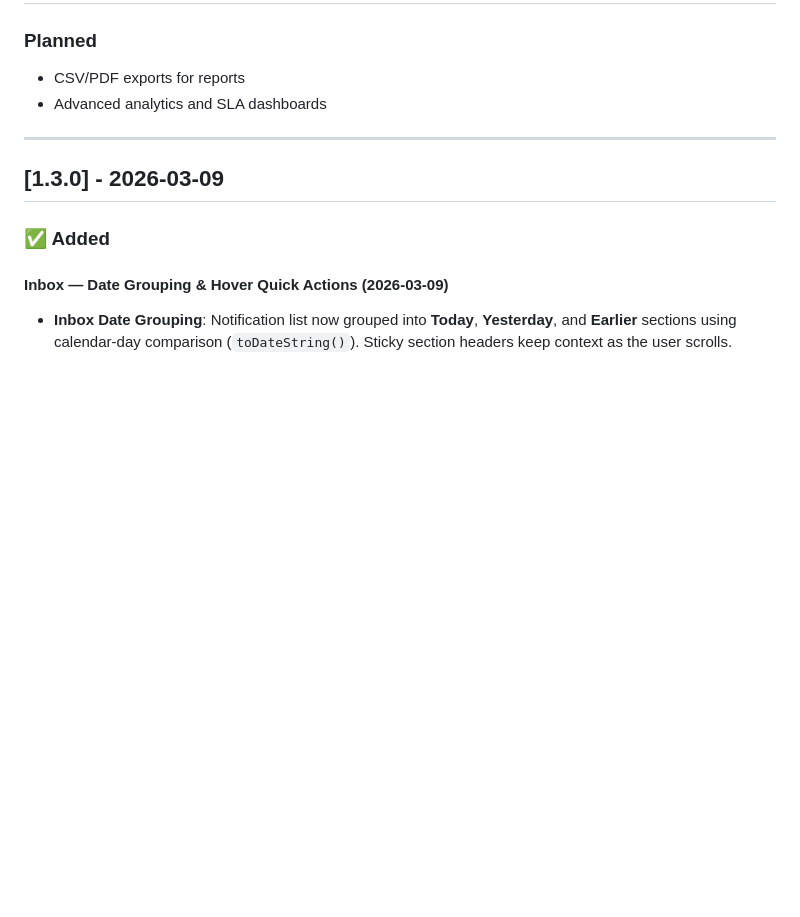
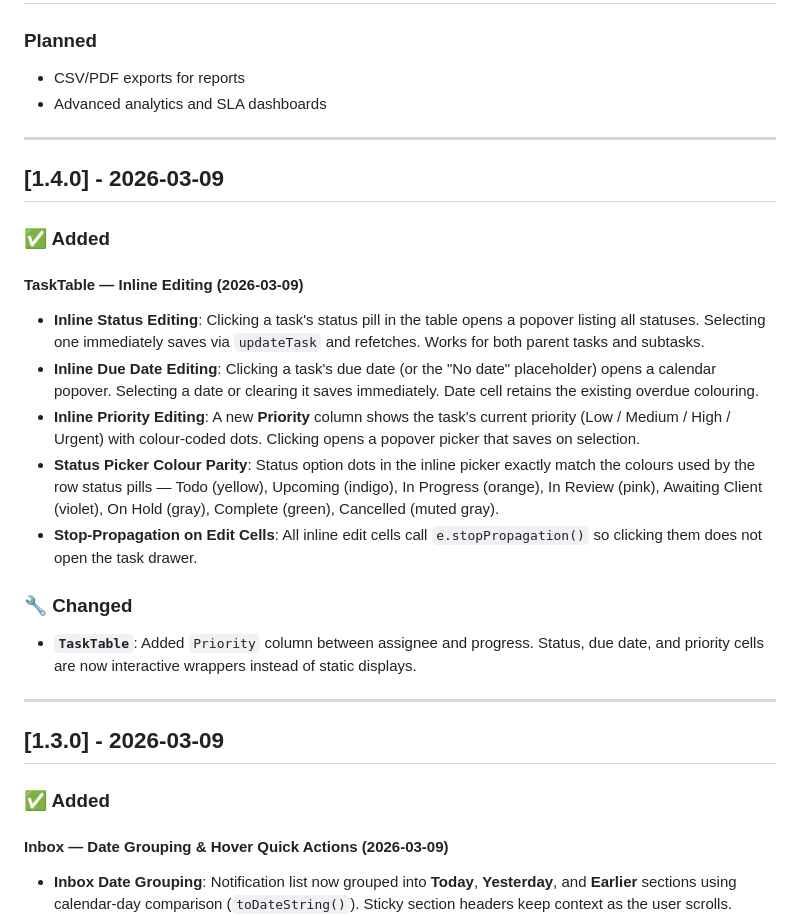
Before and after one commit to levon-brokenponyclub/BPC-Project-Manager, a Markdown page: CHANGELOG.md, the part around the change. Drawn GitHub-style; blank space fills up the shorter version.

```diff
--- a/CHANGELOG.md
+++ b/CHANGELOG.md
@@ -10,6 +10,24 @@ The format is based on [Keep a Changelog](https://keepachangelog.com/en/1.0.0/),
 
 - CSV/PDF exports for reports
 - Advanced analytics and SLA dashboards
+
+---
+
+## [1.4.0] - 2026-03-09
+
+### ✅ Added
+
+#### TaskTable — Inline Editing (2026-03-09)
+
+- **Inline Status Editing**: Clicking a task's status pill in the table opens a popover listing all statuses. Selecting one immediately saves via `updateTask` and refetches. Works for both parent tasks and subtasks.
+- **Inline Due Date Editing**: Clicking a task's due date (or the "No date" placeholder) opens a calendar popover. Selecting a date or clearing it saves immediately. Date cell retains the existing overdue colouring.
+- **Inline Priority Editing**: A new **Priority** column shows the task's current priority (Low / Medium / High / Urgent) with colour-coded dots. Clicking opens a popover picker that saves on selection.
+- **Status Picker Colour Parity**: Status option dots in the inline picker exactly match the colours used by the row status pills — Todo (yellow), Upcoming (indigo), In Progress (orange), In Review (pink), Awaiting Client (violet), On Hold (gray), Complete (green), Cancelled (muted gray).
+- **Stop-Propagation on Edit Cells**: All inline edit cells call `e.stopPropagation()` so clicking them does not open the task drawer.
+
+### 🔧 Changed
+
+- **`TaskTable`**: Added `Priority` column between assignee and progress. Status, due date, and priority cells are now interactive wrappers instead of static displays.
 
 ---
 
```
Also changed, not shown: README.md (+1 -1 lines).
